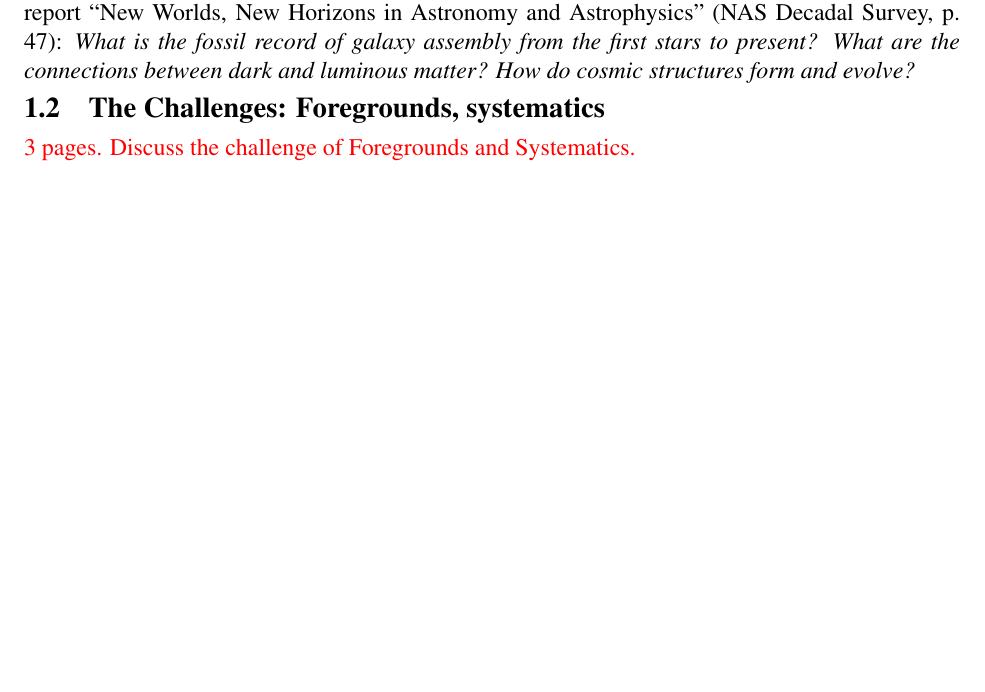
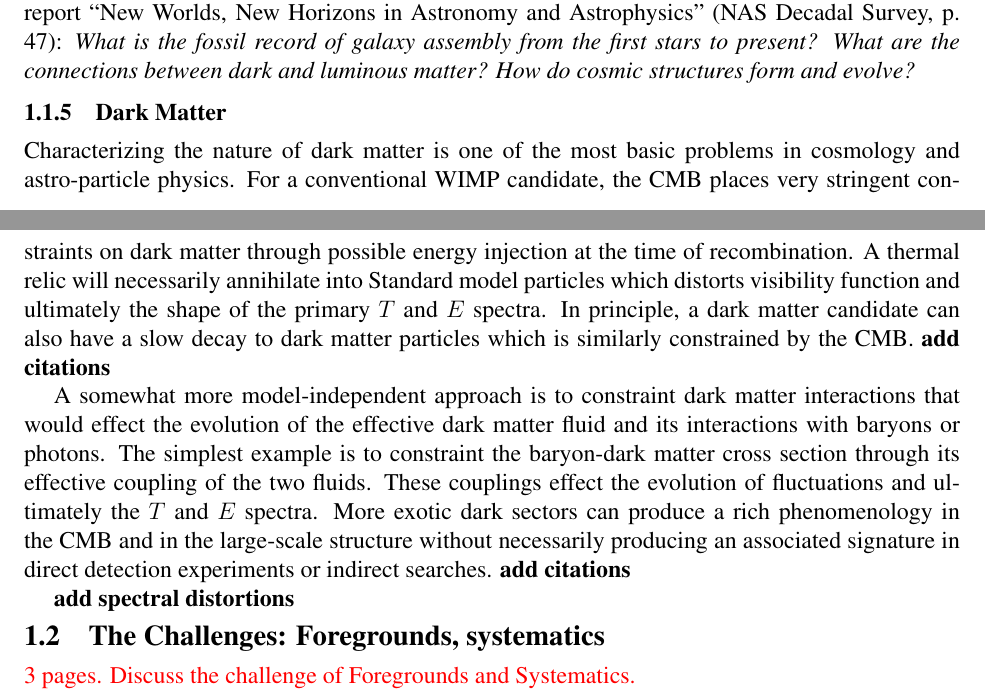
Before and after one commit to CMB-Probe/MissionStudyProposal, a LaTeX document (MissionStudyProposal.tex, which reads science_objectives.tex): part of page 9 of 26 before the commit and two parts of pages 9 and 10 of 26 after it, the two joined at a grey line, cut so that both start at the same text, the shorter picture padded with empty space. Compiled offline with pdfLaTeX.

Commit message:
dark matter section

```diff
--- a/science_objectives.tex
+++ b/science_objectives.tex
@@ -273,6 +273,15 @@ from the first stars to present? What are the connections
 between dark and luminous matter? How do cosmic structures form and evolve?}
 
 
+\vspace{-0.15in}
+\subsubsection{Dark Matter}
+\vspace{-0.05in}
+
+Characterizing the nature of dark matter is one of the most basic problems in cosmology and astro-particle physics.  For a conventional WIMP candidate, the CMB places very stringent constraints on dark matter through possible energy injection at the time of recombination.  A thermal relic will necessarily annihilate into Standard model particles which distorts visibility function and ultimately the shape of the primary $T$ and $E$ spectra.  In principle, a dark matter candidate can also have a slow decay to dark matter particles which is similarly constrained by the CMB. {\bf add citations}
+
+A somewhat more model-independent approach is to constraint dark matter interactions that would effect the evolution of the effective dark matter fluid and its interactions with baryons or photons.  The simplest example is to constraint the baryon-dark matter cross section through its effective coupling of the two fluids.  These couplings effect the evolution of fluctuations and ultimately the $T$ and $E$ spectra.  More exotic dark sectors can produce a rich phenomenology in the CMB and in the large-scale structure without necessarily producing an associated signature in direct detection experiments or indirect searches.  {\bf add citations}
+
+{\bf add spectral distortions}
 
 
 %A significant contamination of CMB anisotropy maps is due to
```
